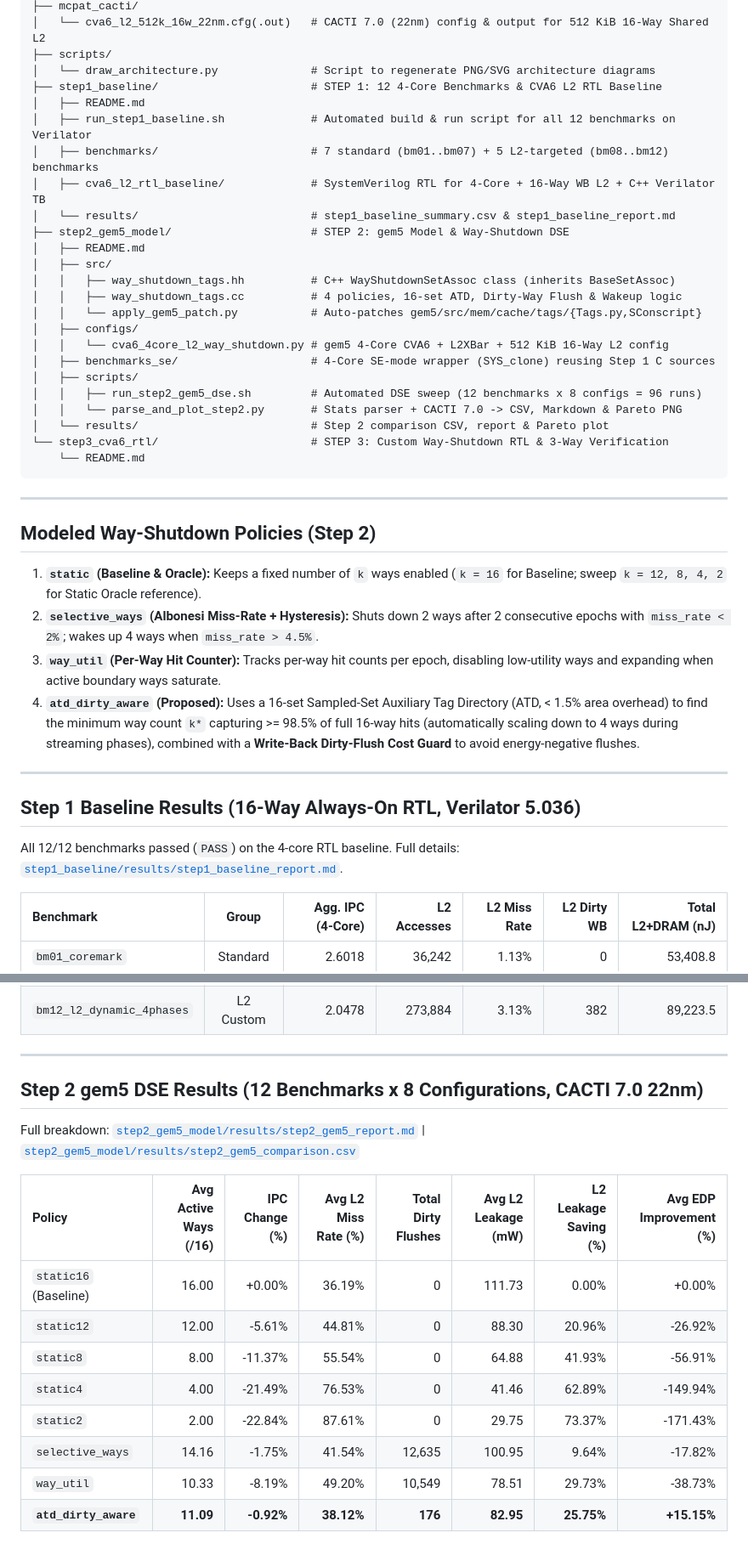
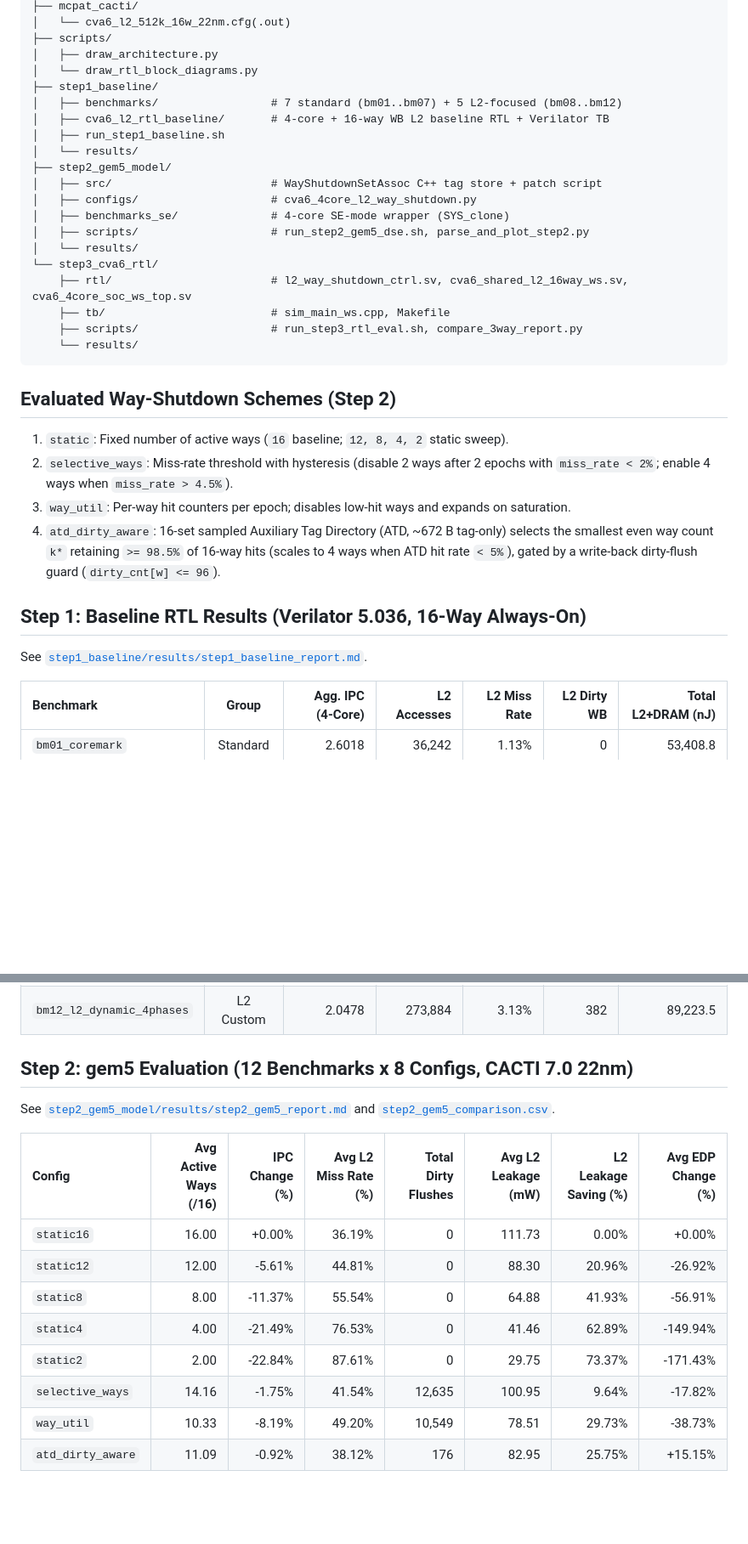
Before and after one commit to caonamshynd20122000/Gem5xCVA6, a Markdown page: README.md, 2 parts joined by grey strips. Shown at 85% size. Rendered like a GitHub page; blank space fills up the shorter version.

````diff
--- a/README.md
+++ b/README.md
@@ -46,44 +41,36 @@ Gem5xCVA6/
 ├── mcpat_cacti/
-│   └── cva6_l2_512k_16w_22nm.cfg(.out)   # CACTI 7.0 (22nm) config & output for 512 KiB 16-Way Shared L2
+│   └── cva6_l2_512k_16w_22nm.cfg(.out)
 ├── scripts/
-│   └── draw_architecture.py              # Script to regenerate PNG/SVG architecture diagrams
-├── step1_baseline/                       # STEP 1: 12 4-Core Benchmarks & CVA6 L2 RTL Baseline
-│   ├── README.md
-│   ├── run_step1_baseline.sh             # Automated build & run script for all 12 benchmarks on Verilator
-│   ├── benchmarks/                       # 7 standard (bm01..bm07) + 5 L2-targeted (bm08..bm12) benchmarks
-│   ├── cva6_l2_rtl_baseline/             # SystemVerilog RTL for 4-Core + 16-Way WB L2 + C++ Verilator TB
-│   └── results/                          # step1_baseline_summary.csv & step1_baseline_report.md
-├── step2_gem5_model/                     # STEP 2: gem5 Model & Way-Shutdown DSE
-│   ├── README.md
-│   ├── src/
-│   │   ├── way_shutdown_tags.hh          # C++ WayShutdownSetAssoc class (inherits BaseSetAssoc)
-│   │   ├── way_shutdown_tags.cc          # 4 policies, 16-set ATD, Dirty-Way Flush & Wakeup logic
-│   │   └── apply_gem5_patch.py           # Auto-patches gem5/src/mem/cache/tags/{Tags.py,SConscript}
-│   ├── configs/
-│   │   └── cva6_4core_l2_way_shutdown.py # gem5 4-Core CVA6 + L2XBar + 512 KiB 16-Way L2 config
-│   ├── benchmarks_se/                    # 4-Core SE-mode wrapper (SYS_clone) reusing Step 1 C sources
-│   ├── scripts/
-│   │   ├── run_step2_gem5_dse.sh         # Automated DSE sweep (12 benchmarks x 8 configs = 96 runs)
-│   │   └── parse_and_plot_step2.py       # Stats parser + CACTI 7.0 -> CSV, Markdown & Pareto PNG
-│   └── results/                          # Step 2 comparison CSV, report & Pareto plot
-└── step3_cva6_rtl/                       # STEP 3: Custom Way-Shutdown RTL & 3-Way Verification
-    └── README.md
+│   ├── draw_architecture.py
+│   └── draw_rtl_block_diagrams.py
+├── step1_baseline/
+│   ├── benchmarks/                 # 7 standard (bm01..bm07) + 5 L2-focused (bm08..bm12)
+│   ├── cva6_l2_rtl_baseline/       # 4-core + 16-way WB L2 baseline RTL + Verilator TB
+│   ├── run_step1_baseline.sh
+│   └── results/
+├── step2_gem5_model/
+│   ├── src/                        # WayShutdownSetAssoc C++ tag store + patch script
+│   ├── configs/                    # cva6_4core_l2_way_shutdown.py
+│   ├── benchmarks_se/              # 4-core SE-mode wrapper (SYS_clone)
+│   ├── scripts/                    # run_step2_gem5_dse.sh, parse_and_plot_step2.py
+│   └── results/
+└── step3_cva6_rtl/
+    ├── rtl/                        # l2_way_shutdown_ctrl.sv, cva6_shared_l2_16way_ws.sv, cva6_4core_soc_ws_top.sv
+    ├── tb/                         # sim_main_ws.cpp, Makefile
+    ├── scripts/                    # run_step3_rtl_eval.sh, compare_3way_report.py
+    └── results/
 ```
 
----
+## Evaluated Way-Shutdown Schemes (Step 2)
 
-## Modeled Way-Shutdown Policies (Step 2)
+1. `static`: Fixed number of active ways (`16` baseline; `12, 8, 4, 2` static sweep).
+2. `selective_ways`: Miss-rate threshold with hysteresis (disable 2 ways after 2 epochs with `miss_rate < 2%`; enable 4 ways when `miss_rate > 4.5%`).
+3. `way_util`: Per-way hit counters per epoch; disables low-hit ways and expands on saturation.
+4. `atd_dirty_aware`: 16-set sampled Auxiliary Tag Directory (ATD, ~672 B tag-only) selects the smallest even way count `k*` retaining `>= 98.5%` of 16-way hits (scales to 4 ways when ATD hit rate `< 5%`), gated by a write-back dirty-flush guard (`dirty_cnt[w] <= 96`).
 
-1. **`static` (Baseline & Oracle):** Keeps a fixed number of `k` ways enabled (`k = 16` for Baseline; sweep `k = 12, 8, 4, 2` for Static Oracle reference).
-2. **`selective_ways` (Albonesi Miss-Rate + Hysteresis):** Shuts down 2 ways after 2 consecutive epochs with `miss_rate < 2%`; wakes up 4 ways when `miss_rate > 4.5%`.
-3. **`way_util` (Per-Way Hit Counter):** Tracks per-way hit counts per epoch, disabling low-utility ways and expanding when active boundary ways saturate.
-4. **`atd_dirty_aware` (Proposed):** Uses a 16-set Sampled-Set Auxiliary Tag Directory (ATD, < 1.5% area overhead) to find the minimum way count `k*` capturing >= 98.5% of full 16-way hits (automatically scaling down to 4 ways during streaming phases), combined with a **Write-Back Dirty-Flush Cost Guard** to avoid energy-negative flushes.
+## Step 1: Baseline RTL Results (Verilator 5.036, 16-Way Always-On)
 
----
-
-## Step 1 Baseline Results (16-Way Always-On RTL, Verilator 5.036)
-
-All 12/12 benchmarks passed (`PASS`) on the 4-core RTL baseline. Full details: [`step1_baseline/results/step1_baseline_report.md`](step1_baseline/results/step1_baseline_report.md).
+See [`step1_baseline/results/step1_baseline_report.md`](step1_baseline/results/step1_baseline_report.md).
 
 | Benchmark | Group | Agg. IPC (4-Core) | L2 Accesses | L2 Miss Rate | L2 Dirty WB | Total L2+DRAM (nJ) |
 | :--- | :---: | ---: | ---: | ---: | ---: | ---: |
@@ -100,22 +87,20 @@ All 12/12 benchmarks passed (`PASS`) on the 4-core RTL baseline. Full details: [
 | `bm11_l2_stream_mix` | L2 Custom | 1.7380 | 444,289 | 12.41% | 46,608 | 232,703.9 |
 | `bm12_l2_dynamic_4phases` | L2 Custom | 2.0478 | 273,884 | 3.13% | 382 | 89,223.5 |
 
----
+## Step 2: gem5 Evaluation (12 Benchmarks x 8 Configs, CACTI 7.0 22nm)
 
-## Step 2 gem5 DSE Results (12 Benchmarks x 8 Configurations, CACTI 7.0 22nm)
+See [`step2_gem5_model/results/step2_gem5_report.md`](step2_gem5_model/results/step2_gem5_report.md) and [`step2_gem5_comparison.csv`](step2_gem5_model/results/step2_gem5_comparison.csv).
 
-Full breakdown: [`step2_gem5_model/results/step2_gem5_report.md`](step2_gem5_model/results/step2_gem5_report.md) | [`step2_gem5_model/results/step2_gem5_comparison.csv`](step2_gem5_model/results/step2_gem5_comparison.csv)
-
-| Policy | Avg Active Ways (/16) | IPC Change (%) | Avg L2 Miss Rate (%) | Total Dirty Flushes | Avg L2 Leakage (mW) | L2 Leakage Saving (%) | Avg EDP Improvement (%) |
+| Config | Avg Active Ways (/16) | IPC Change (%) | Avg L2 Miss Rate (%) | Total Dirty Flushes | Avg L2 Leakage (mW) | L2 Leakage Saving (%) | Avg EDP Change (%) |
 | :--- | ---: | ---: | ---: | ---: | ---: | ---: | ---: |
-| `static16` (Baseline) | 16.00 | +0.00% | 36.19% | 0 | 111.73 | 0.00% | +0.00% |
+| `static16` | 16.00 | +0.00% | 36.19% | 0 | 111.73 | 0.00% | +0.00% |
 | `static12` | 12.00 | -5.61% | 44.81% | 0 | 88.30 | 20.96% | -26.92% |
 | `static8` | 8.00 | -11.37% | 55.54% | 0 | 64.88 | 41.93% | -56.91% |
 | `static4` | 4.00 | -21.49% | 76.53% | 0 | 41.46 | 62.89% | -149.94% |
 | `static2` | 2.00 | -22.84% | 87.61% | 0 | 29.75 | 73.37% | -171.43% |
 | `selective_ways` | 14.16 | -1.75% | 41.54% | 12,635 | 100.95 | 9.64% | -17.82% |
 | `way_util` | 10.33 | -8.19% | 49.20% | 10,549 | 78.51 | 29.73% | -38.73% |
-| **`atd_dirty_aware`** | **11.09** | **-0.92%** | **38.12%** | **176** | **82.95** | **25.75%** | **+15.15%** |
+| `atd_dirty_aware` | 11.09 | -0.92% | 38.12% | 176 | 82.95 | 25.75% | +15.15% |
 
 ![Step 2 Pareto Comparison](step2_gem5_model/results/step2_pareto_comparison.png)
 
````
Also changed, not shown: other parts of README.md (+54 -42 lines), step3_cva6_rtl/README.md (+21 -6 lines), step3_cva6_rtl/results/step3_3way_comparison.md (added, +29 -0 lines), docs/diagram_1_l2_ws_top.png (added), step3_cva6_rtl/results/step3_3way_comparison.png (added), 11 other files.
